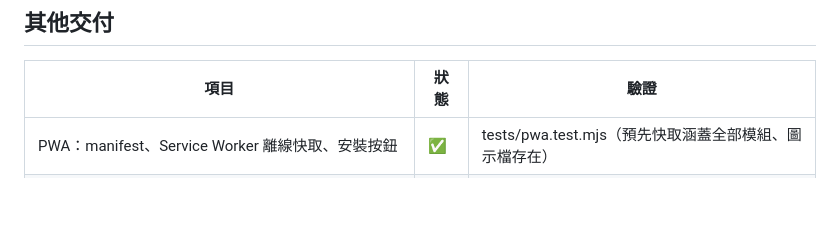
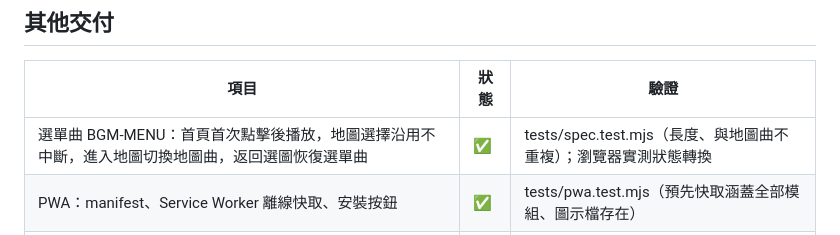
Before and after one commit to YueyuHoshizora/StarwardBastion, a Markdown page: ACCEPTANCE.md, the part around the change. Rendered like a GitHub page; blank space fills up the shorter version.

```diff
--- a/ACCEPTANCE.md
+++ b/ACCEPTANCE.md
@@ -47,6 +47,7 @@
 
 | 項目 | 狀態 | 驗證 |
 |---|---|---|
+| 選單曲 BGM-MENU：首頁首次點擊後播放，地圖選擇沿用不中斷，進入地圖切換地圖曲，返回選圖恢復選單曲 | ✅ | tests/spec.test.mjs（長度、與地圖曲不重複）；瀏覽器實測狀態轉換 |
 | PWA：manifest、Service Worker 離線快取、安裝按鈕 | ✅ | tests/pwa.test.mjs（預先快取涵蓋全部模組、圖示檔存在） |
 | 圖標：SVG、PNG 192／512、maskable、apple-touch、favicon.ico | ✅ | `node tools/build-icons.mjs` |
 | OG／Twitter 分享標籤與 1200×630 分享圖 | ✅ | index.html；icons/og-image.png |
```
Also changed, not shown: README.md (+1 -1 lines).
